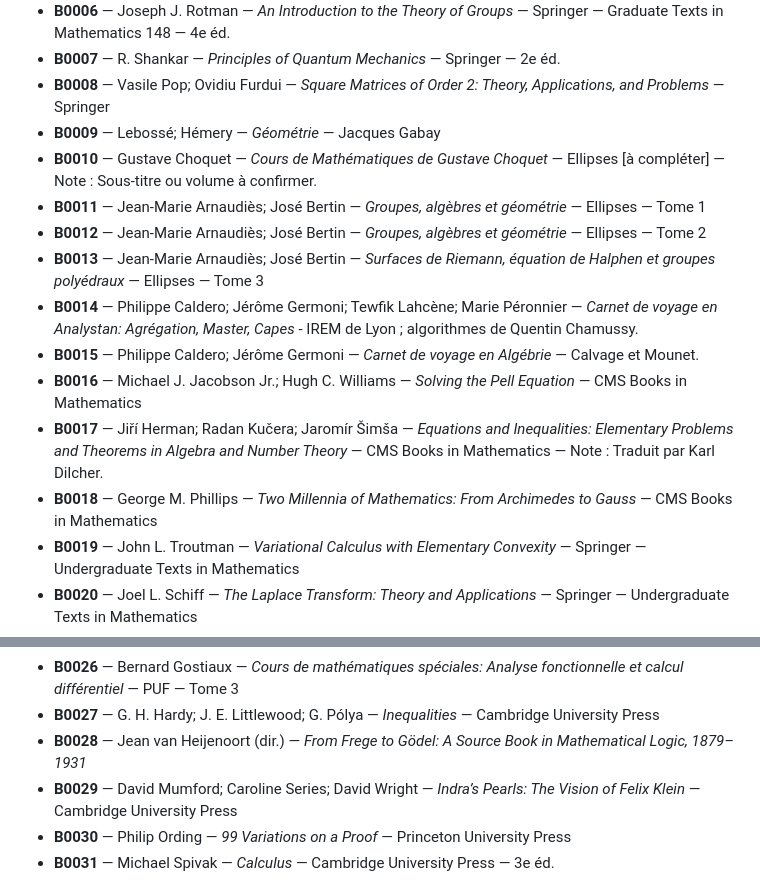
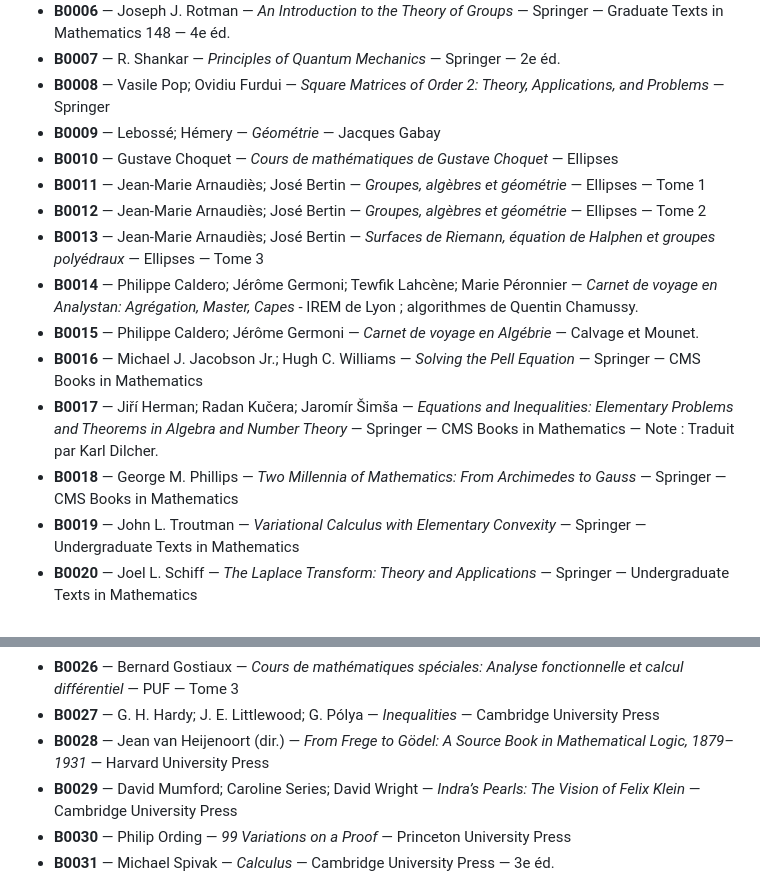
Before and after one commit to girianshiido/bibliotheque-livres-sciences, a Markdown page: catalogue/001-046.md, 2 parts joined by grey strips. Rendered like a GitHub page.

Commit message:
Compléter les références bibliographiques B0010 à B0028

```diff
--- a/catalogue/001-046.md
+++ b/catalogue/001-046.md
@@ -9,15 +9,15 @@
 - **B0007** — R. Shankar — *Principles of Quantum Mechanics* — Springer — 2e éd.
 - **B0008** — Vasile Pop; Ovidiu Furdui — *Square Matrices of Order 2: Theory, Applications, and Problems* — Springer
 - **B0009** — Lebossé; Hémery — *Géométrie* — Jacques Gabay
-- **B0010** — Gustave Choquet — *Cours de Mathématiques de Gustave Choquet* — Ellipses [à compléter] — Note : Sous-titre ou volume à confirmer.
+- **B0010** — Gustave Choquet — *Cours de mathématiques de Gustave Choquet* — Ellipses
 - **B0011** — Jean-Marie Arnaudiès; José Bertin — *Groupes, algèbres et géométrie* — Ellipses — Tome 1
 - **B0012** — Jean-Marie Arnaudiès; José Bertin — *Groupes, algèbres et géométrie* — Ellipses — Tome 2
 - **B0013** — Jean-Marie Arnaudiès; José Bertin — *Surfaces de Riemann, équation de Halphen et groupes polyédraux* — Ellipses — Tome 3
 - **B0014** — Philippe Caldero; Jérôme Germoni; Tewfik Lahcène; Marie Péronnier — *Carnet de voyage en Analystan: Agrégation, Master, Capes* - IREM de Lyon ; algorithmes de Quentin Chamussy.
 - **B0015** — Philippe Caldero; Jérôme Germoni — *Carnet de voyage en Algébrie* — Calvage et Mounet.
-- **B0016** — Michael J. Jacobson Jr.; Hugh C. Williams — *Solving the Pell Equation* — CMS Books in Mathematics
-- **B0017** — Jiří Herman; Radan Kučera; Jaromír Šimša — *Equations and Inequalities: Elementary Problems and Theorems in Algebra and Number Theory* — CMS Books in Mathematics — Note : Traduit par Karl Dilcher.
-- **B0018** — George M. Phillips — *Two Millennia of Mathematics: From Archimedes to Gauss* — CMS Books in Mathematics
+- **B0016** — Michael J. Jacobson Jr.; Hugh C. Williams — *Solving the Pell Equation* — Springer — CMS Books in Mathematics
+- **B0017** — Jiří Herman; Radan Kučera; Jaromír Šimša — *Equations and Inequalities: Elementary Problems and Theorems in Algebra and Number Theory* — Springer — CMS Books in Mathematics — Note : Traduit par Karl Dilcher.
+- **B0018** — George M. Phillips — *Two Millennia of Mathematics: From Archimedes to Gauss* — Springer — CMS Books in Mathematics
 - **B0019** — John L. Troutman — *Variational Calculus with Elementary Convexity* — Springer — Undergraduate Texts in Mathematics
 - **B0020** — Joel L. Schiff — *The Laplace Transform: Theory and Applications* — Springer — Undergraduate Texts in Mathematics
 - **B0021** — Johannes Buchmann — *Introduction to Cryptography* — Springer — Undergraduate Texts in Mathematics
@@ -27,7 +27,7 @@
 - **B0025** — Andreas M. Hinz; Sandi Klavžar; Uroš Milutinović; Ciril Petr — *The Tower of Hanoi: Myths and Maths* — Birkhäuser — 2e éd.
 - **B0026** — Bernard Gostiaux — *Cours de mathématiques spéciales: Analyse fonctionnelle et calcul différentiel* — PUF — Tome 3
 - **B0027** — G. H. Hardy; J. E. Littlewood; G. Pólya — *Inequalities* — Cambridge University Press
-- **B0028** — Jean van Heijenoort (dir.) — *From Frege to Gödel: A Source Book in Mathematical Logic, 1879–1931*
+- **B0028** — Jean van Heijenoort (dir.) — *From Frege to Gödel: A Source Book in Mathematical Logic, 1879–1931* — Harvard University Press
 - **B0029** — David Mumford; Caroline Series; David Wright — *Indra’s Pearls: The Vision of Felix Klein* — Cambridge University Press
 - **B0030** — Philip Ording — *99 Variations on a Proof* — Princeton University Press
 - **B0031** — Michael Spivak — *Calculus* — Cambridge University Press — 3e éd.
```
